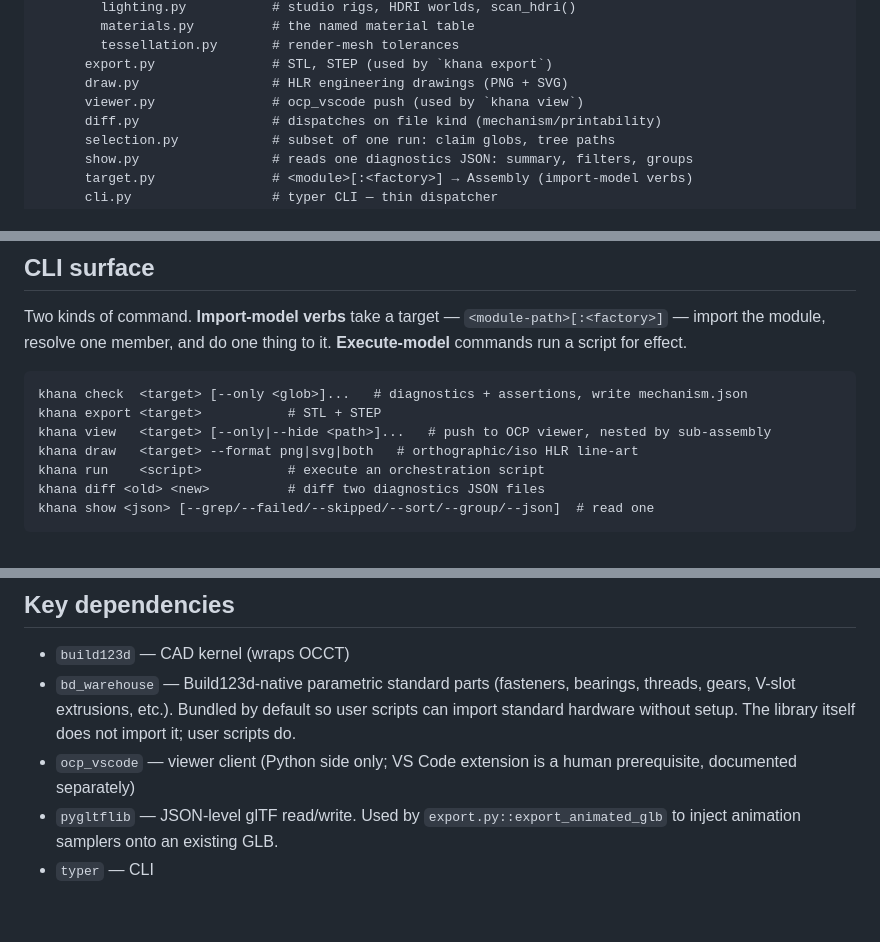
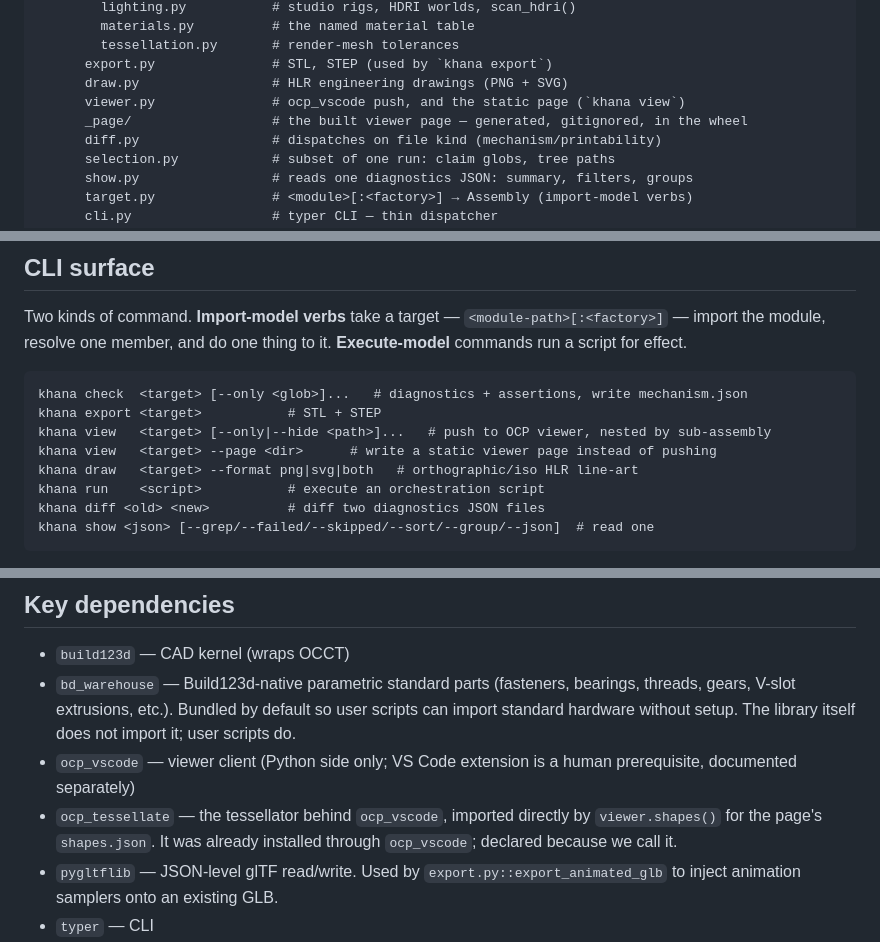
Before and after one commit to cyberchitta/cad-khana, a Markdown page: CLAUDE.md, 3 parts joined by grey strips. Rendered like a GitHub page; blank space fills up the shorter version.

```diff
--- a/CLAUDE.md
+++ b/CLAUDE.md
@@ -147,7 +156,8 @@ cad-khana/
         tessellation.py       # render-mesh tolerances
       export.py               # STL, STEP (used by `khana export`)
       draw.py                 # HLR engineering drawings (PNG + SVG)
-      viewer.py               # ocp_vscode push (used by `khana view`)
+      viewer.py               # ocp_vscode push, and the static page (`khana view`)
+      _page/                  # the built viewer page — generated, gitignored, in the wheel
       diff.py                 # dispatches on file kind (mechanism/printability)
       selection.py            # subset of one run: claim globs, tree paths
       show.py                 # reads one diagnostics JSON: summary, filters, groups
@@ -240,6 +250,7 @@ effect.
 khana check  <target> [--only <glob>]...   # diagnostics + assertions, write mechanism.json
 khana export <target>           # STL + STEP
 khana view   <target> [--only|--hide <path>]...   # push to OCP viewer, nested by sub-assembly
+khana view   <target> --page <dir>      # write a static viewer page instead of pushing
 khana draw   <target> --format png|svg|both   # orthographic/iso HLR line-art
 khana run    <script>           # execute an orchestration script
 khana diff <old> <new>          # diff two diagnostics JSON files
@@ -663,6 +674,9 @@ group.
   itself does not import it; user scripts do.
 - `ocp_vscode` — viewer client (Python side only; VS Code extension is a
   human prerequisite, documented separately)
+- `ocp_tessellate` — the tessellator behind `ocp_vscode`, imported
+  directly by `viewer.shapes()` for the page's `shapes.json`. It was
+  already installed through `ocp_vscode`; declared because we call it.
 - `pygltflib` — JSON-level glTF read/write. Used by
   `export.py::export_animated_glb` to inject animation samplers onto
   an existing GLB.
```
Also changed, not shown: other parts of CLAUDE.md (+13 -2 lines).
